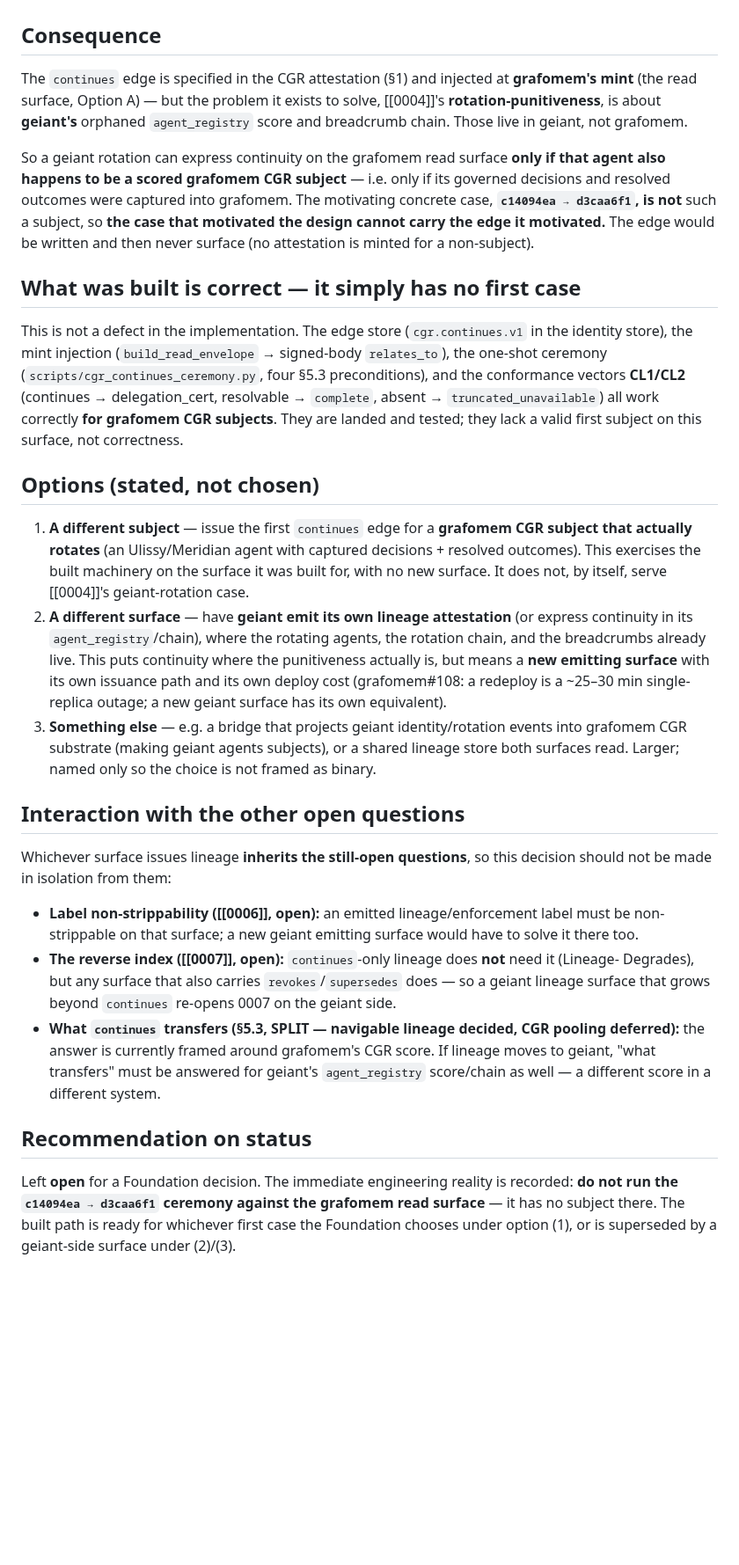
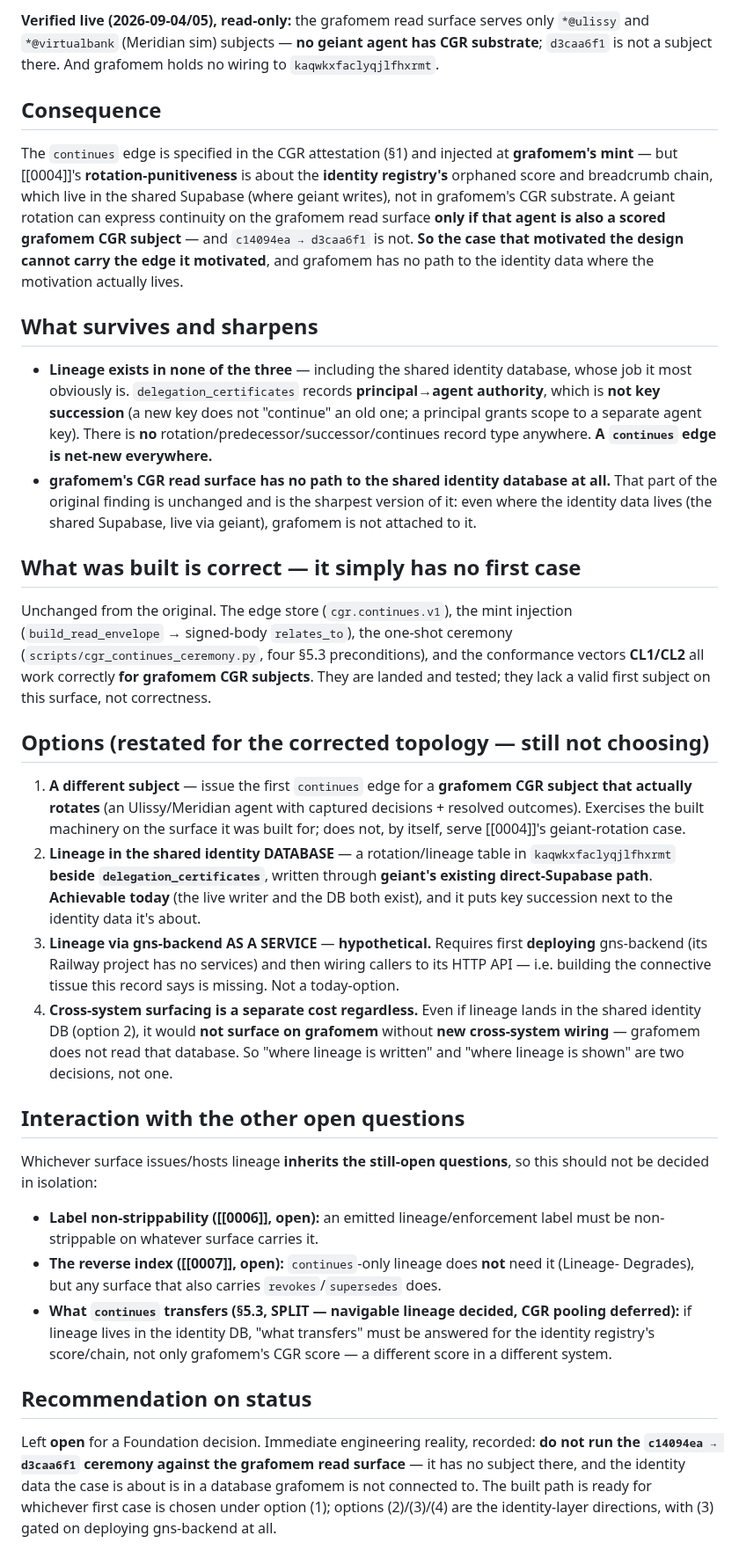
Before and after one commit to GNS-Foundation/grafomem, a Markdown page: docs/decisions/0008-identity-continuity-has-no-shared-data-path.md, the part around one of its changes. Shown at 88% size. Rendered like a GitHub page; blank space fills up the shorter version.

```diff
--- a/docs/decisions/0008-identity-continuity-has-no-shared-data-path.md
+++ b/docs/decisions/0008-identity-continuity-has-no-shared-data-path.md
@@ -33,59 +67,71 @@ substrate**; `energy@italy-geiant` / `d3caa6f1` is not a subject anywhere on the
+**Verified live (2026-09-04/05), read-only:** the grafomem read surface serves only `*@ulissy` and
+`*@virtualbank` (Meridian sim) subjects — **no geiant agent has CGR substrate**; `d3caa6f1` is not a
+subject there. And grafomem holds no wiring to `kaqwkxfaclyqjlfhxrmt`.
 
 ## Consequence
 
-The `continues` edge is specified in the CGR attestation (§1) and injected at **grafomem's mint**
-(the read surface, Option A) — but the problem it exists to solve, [[0004]]'s
-**rotation-punitiveness**, is about **geiant's** orphaned `agent_registry` score and breadcrumb chain.
-Those live in geiant, not grafomem.
+The `continues` edge is specified in the CGR attestation (§1) and injected at **grafomem's mint** — but
+[[0004]]'s **rotation-punitiveness** is about the **identity registry's** orphaned score and breadcrumb
+chain, which live in the shared Supabase (where geiant writes), not in grafomem's CGR substrate. A
+geiant rotation can express continuity on the grafomem read surface **only if that agent is also a
+scored grafomem CGR subject** — and `c14094ea → d3caa6f1` is not. **So the case that motivated the
+design cannot carry the edge it motivated**, and grafomem has no path to the identity data where the
+motivation actually lives.
 
-So a geiant rotation can express continuity on the grafomem read surface **only if that agent also
-happens to be a scored grafomem CGR subject** — i.e. only if its governed decisions and resolved
-outcomes were captured into grafomem. The motivating concrete case, **`c14094ea → d3caa6f1`, is
-not** such a subject, so **the case that motivated the design cannot carry the edge it motivated.**
-The edge would be written and then never surface (no attestation is minted for a non-subject).
+## What survives and sharpens
+
+- **Lineage exists in none of the three** — including the shared identity database, whose job it most
+  obviously is. `delegation_certificates` records **principal→agent authority**, which is **not key
+  succession** (a new key does not "continue" an old one; a principal grants scope to a separate agent
+  key). There is **no** rotation/predecessor/successor/continues record type anywhere. **A `continues`
+  edge is net-new everywhere.**
+- **grafomem's CGR read surface has no path to the shared identity database at all.** That part of the
+  original finding is unchanged and is the sharpest version of it: even where the identity data lives
+  (the shared Supabase, live via geiant), grafomem is not attached to it.
 
 ## What was built is correct — it simply has no first case
 
-This is not a defect in the implementation. The edge store (`cgr.continues.v1` in the identity
-store), the mint injection (`build_read_envelope` → signed-body `relates_to`), the one-shot ceremony
-(`scripts/cgr_continues_ceremony.py`, four §5.3 preconditions), and the conformance vectors
-**CL1/CL2** (continues → delegation_cert, resolvable → `complete`, absent → `truncated_unavailable`)
+Unchanged from the original. The edge store (`cgr.continues.v1`), the mint injection
+(`build_read_envelope` → signed-body `relates_to`), the one-shot ceremony
+(`scripts/cgr_continues_ceremony.py`, four §5.3 preconditions), and the conformance vectors **CL1/CL2**
 all work correctly **for grafomem CGR subjects**. They are landed and tested; they lack a valid first
 subject on this surface, not correctness.
 
-## Options (stated, not chosen)
+## Options (restated for the corrected topology — still not choosing)
 
 1. **A different subject** — issue the first `continues` edge for a **grafomem CGR subject that
-   actually rotates** (an Ulissy/Meridian agent with captured decisions + resolved outcomes). This
-   exercises the built machinery on the surface it was built for, with no new surface. It does not,
-   by itself, serve [[0004]]'s geiant-rotation case.
-2. **A different surface** — have **geiant emit its own lineage attestation** (or express continuity
-   in its `agent_registry`/chain), where the rotating agents, the rotation chain, and the breadcrumbs
-   already live. This puts continuity where the punitiveness actually is, but means a **new emitting
-   surface** with its own issuance path and its own deploy cost (grafomem#108: a redeploy is a
-   ~25–30 min single-replica outage; a new geiant surface has its own equivalent).
-3. **Something else** — e.g. a bridge that projects geiant identity/rotation events into grafomem CGR
-   substrate (making geiant agents subjects), or a shared lineage store both surfaces read. Larger;
-   named only so the choice is not framed as binary.
+   actually rotates** (an Ulissy/Meridian agent with captured decisions + resolved outcomes). Exercises
+   the built machinery on the surface it was built for; does not, by itself, serve [[0004]]'s
+   geiant-rotation case.
+2. **Lineage in the shared identity DATABASE** — a rotation/lineage table in `kaqwkxfaclyqjlfhxrmt`
+   **beside `delegation_certificates`**, written through **geiant's existing direct-Supabase path**.
+   **Achievable today** (the live writer and the DB both exist), and it puts key succession next to the
+   identity data it's about.
+3. **Lineage via gns-backend AS A SERVICE** — **hypothetical.** Requires first **deploying** gns-backend
+   (its Railway project has no services) and then wiring callers to its HTTP API — i.e. building the
+   connective tissue this record says is missing. Not a today-option.
+4. **Cross-system surfacing is a separate cost regardless.** Even if lineage lands in the shared
+   identity DB (option 2), it would **not surface on grafomem** without **new cross-system wiring** —
+   grafomem does not read that database. So "where lineage is written" and "where lineage is shown"
+   are two decisions, not one.
 
 ## Interaction with the other open questions
 
-Whichever surface issues lineage **inherits the still-open questions**, so this decision should not be
-made in isolation from them:
+Whichever surface issues/hosts lineage **inherits the still-open questions**, so this should not be
+decided in isolation:
 
 - **Label non-strippability ([[0006]], open):** an emitted lineage/enforcement label must be
-  non-strippable on that surface; a new geiant emitting surface would have to solve it there too.
+  non-strippable on whatever surface carries it.
 - **The reverse index ([[0007]], open):** `continues`-only lineage does **not** need it (Lineage-
-  Degrades), but any surface that also carries `revokes`/`supersedes` does — so a geiant lineage
-  surface that grows beyond `continues` re-opens 0007 on the geiant side.
-- **What `continues` transfers (§5.3, SPLIT — navigable lineage decided, CGR pooling deferred):** the
-  answer is currently framed around grafomem's CGR score. If lineage moves to geiant, "what
-  transfers" must be answered for geiant's `agent_registry` score/chain as well — a different score
-  in a different system.
+  Degrades), but any surface that also carries `revokes`/`supersedes` does.
+- **What `continues` transfers (§5.3, SPLIT — navigable lineage decided, CGR pooling deferred):** if
+  lineage lives in the identity DB, "what transfers" must be answered for the identity registry's
+  score/chain, not only grafomem's CGR score — a different score in a different system.
 
 ## Recommendation on status
 
-Left **open** for a Foundation decision. The immediate engineering reality is recorded: **do not run
-the `c14094ea → d3caa6f1` ceremony against the grafomem read surface** — it has no subject there. The
-built path is ready for whichever first case the Foundation chooses under option (1), or is superseded
-by a geiant-side surface under (2)/(3).
+Left **open** for a Foundation decision. Immediate engineering reality, recorded: **do not run the
+`c14094ea → d3caa6f1` ceremony against the grafomem read surface** — it has no subject there, and the
+identity data the case is about is in a database grafomem is not connected to. The built path is ready
+for whichever first case is chosen under option (1); options (2)/(3)/(4) are the identity-layer
+directions, with (3) gated on deploying gns-backend at all.
```
Also changed, not shown: other parts of docs/decisions/0008-identity-continuity-has-no-shared-data-path.md (+51 -17 lines), docs/decisions/README.md (+1 -1 lines).
